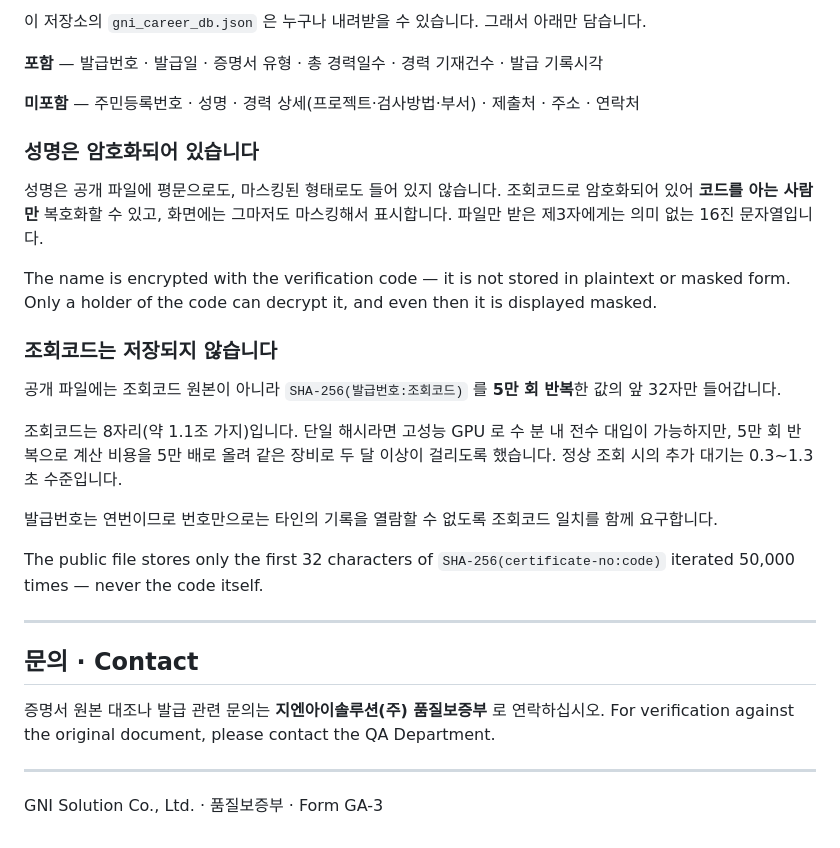
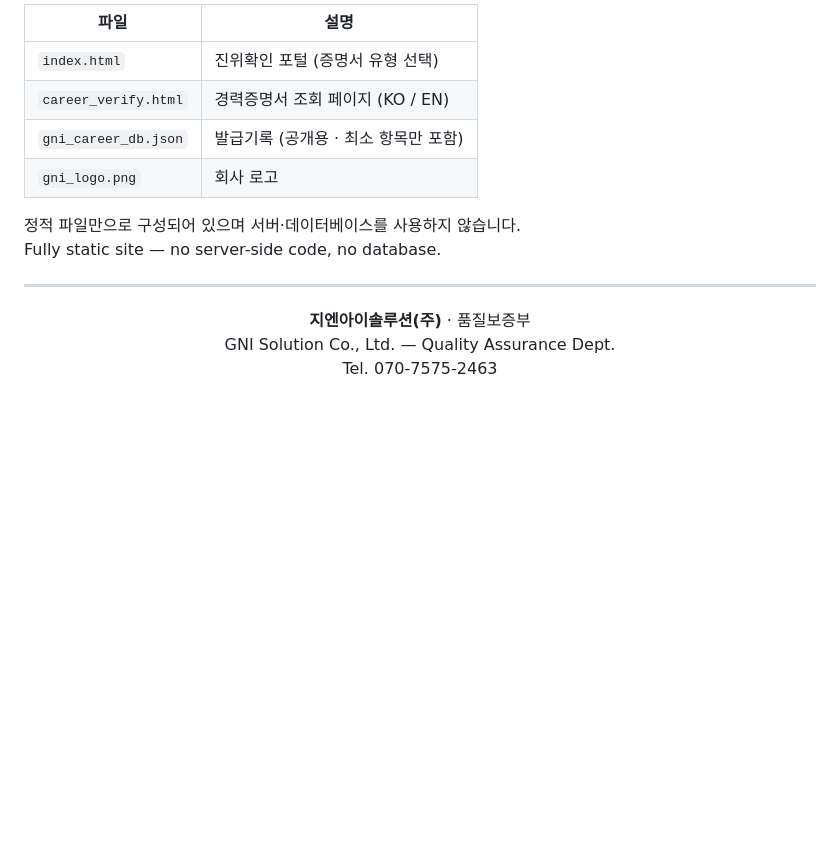
Before and after one commit to gnisol/qa-verify, a Markdown page: README.md, the part around one of its changes. GitHub-like rendering; blank space fills up the shorter version.

```diff
--- a/README.md
+++ b/README.md
@@ -40,38 +79,20 @@ GNI Solution Co., Ltd. (Global Nondestructive Examination & Inspection Solution
 
-이 저장소의 `gni_career_db.json` 은 누구나 내려받을 수 있습니다. 그래서 아래만 담습니다.
+| 파일 | 설명 |
+|------|------|
+| `index.html` | 진위확인 포털 (증명서 유형 선택) |
+| `career_verify.html` | 경력증명서 조회 페이지 (KO / EN) |
+| `gni_career_db.json` | 발급기록 (공개용 · 최소 항목만 포함) |
+| `gni_logo.png` | 회사 로고 |
 
-**포함** — 발급번호 · 발급일 · 증명서 유형 · 총 경력일수 · 경력 기재건수 · 발급 기록시각
-
-**미포함** — 주민등록번호 · 성명 · 경력 상세(프로젝트·검사방법·부서) · 제출처 · 주소 · 연락처
-
-### 성명은 암호화되어 있습니다
-
-성명은 공개 파일에 평문으로도, 마스킹된 형태로도 들어 있지 않습니다.
-조회코드로 암호화되어 있어 **코드를 아는 사람만** 복호화할 수 있고, 화면에는 그마저도 마스킹해서 표시합니다.
-파일만 받은 제3자에게는 의미 없는 16진 문자열입니다.
-
-The name is encrypted with the verification code — it is not stored in plaintext or masked form.
-Only a holder of the code can decrypt it, and even then it is displayed masked.
-
-### 조회코드는 저장되지 않습니다
-
-공개 파일에는 조회코드 원본이 아니라 `SHA-256(발급번호:조회코드)` 를 **5만 회 반복**한 값의 앞 32자만 들어갑니다.
-
-조회코드는 8자리(약 1.1조 가지)입니다. 단일 해시라면 고성능 GPU 로 수 분 내 전수 대입이 가능하지만,
-5만 회 반복으로 계산 비용을 5만 배로 올려 같은 장비로 두 달 이상이 걸리도록 했습니다.
-정상 조회 시의 추가 대기는 0.3~1.3초 수준입니다.
-
-발급번호는 연번이므로 번호만으로는 타인의 기록을 열람할 수 없도록 조회코드 일치를 함께 요구합니다.
-
-The public file stores only the first 32 characters of `SHA-256(certificate-no:code)` iterated 50,000 times — never the code itself.
+정적 파일만으로 구성되어 있으며 서버·데이터베이스를 사용하지 않습니다.<br>
+Fully static site — no server-side code, no database.
 
 ---
 
-## 문의 · Contact
+<div align="center">
 
-증명서 원본 대조나 발급 관련 문의는 **지엔아이솔루션(주) 품질보증부** 로 연락하십시오.
-For verification against the original document, please contact the QA Department.
+**지엔아이솔루션(주)** · 품질보증부<br>
+GNI Solution Co., Ltd. — Quality Assurance Dept.<br>
+Tel. 070-7575-2463
 
----
-
-GNI Solution Co., Ltd. · 품질보증부 · Form GA-3
+</div>
```
Also changed, not shown: other parts of README.md (+60 -21 lines).
